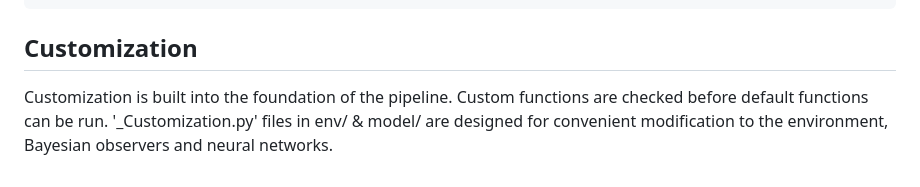
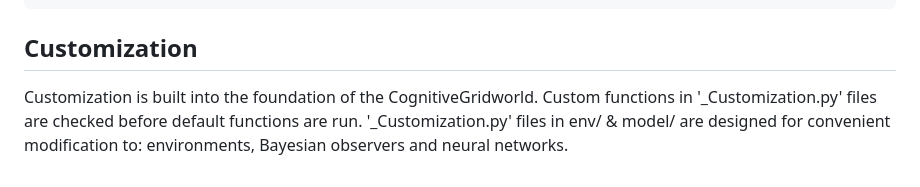
Before and after one commit to johnschwarcz/CognitiveGridworld, a Markdown page: README.md, the part around the change. Drawn GitHub-style.

Commit message:
Update customization section in README
Clarified the customization explanation in README.

````diff
--- a/README.md
+++ b/README.md
@@ -83,4 +83,4 @@ CognitiveGridworld/
 ```
 
 ## Customization
-Customization is built into the foundation of the pipeline. Custom functions are checked before default functions can be run. '_Customization.py' files in env/ & model/ are designed for convenient modification to the environment, Bayesian observers and neural networks.
+Customization is built into the foundation of the CognitiveGridworld. Custom functions in '_Customization.py' files are checked before default functions are run. '_Customization.py' files in env/ & model/ are designed for convenient modification to: environments, Bayesian observers and neural networks.
````
